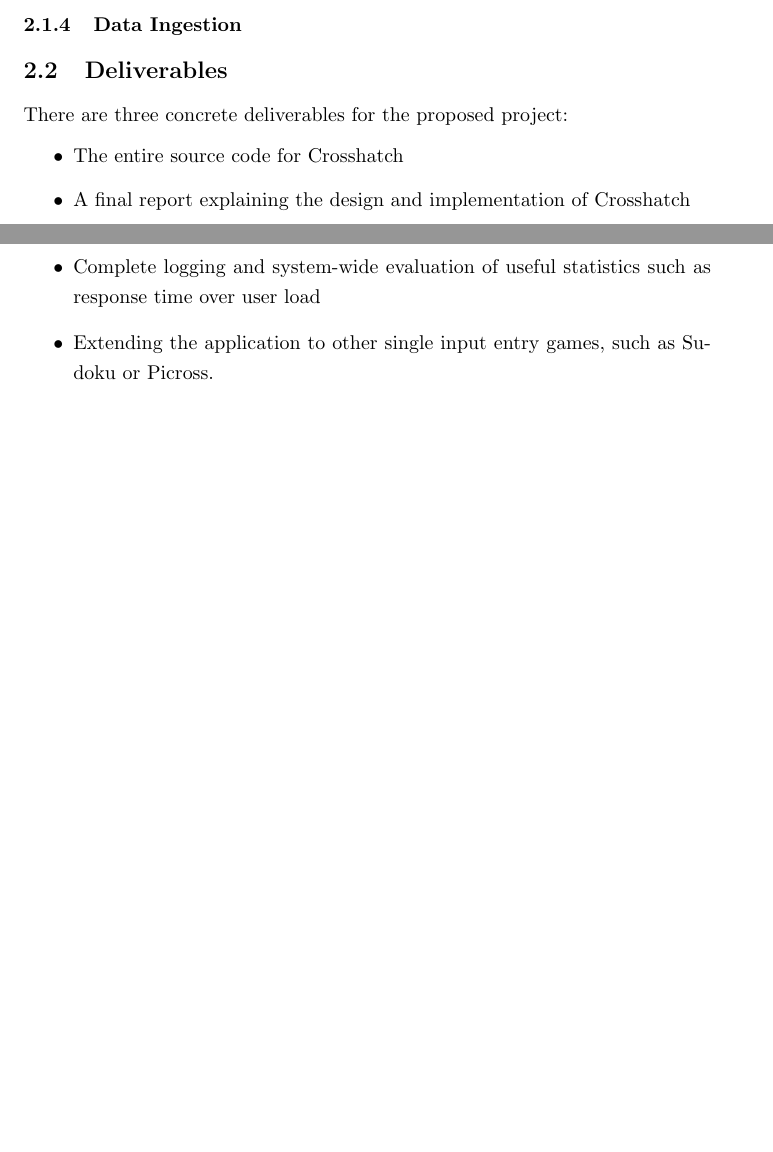
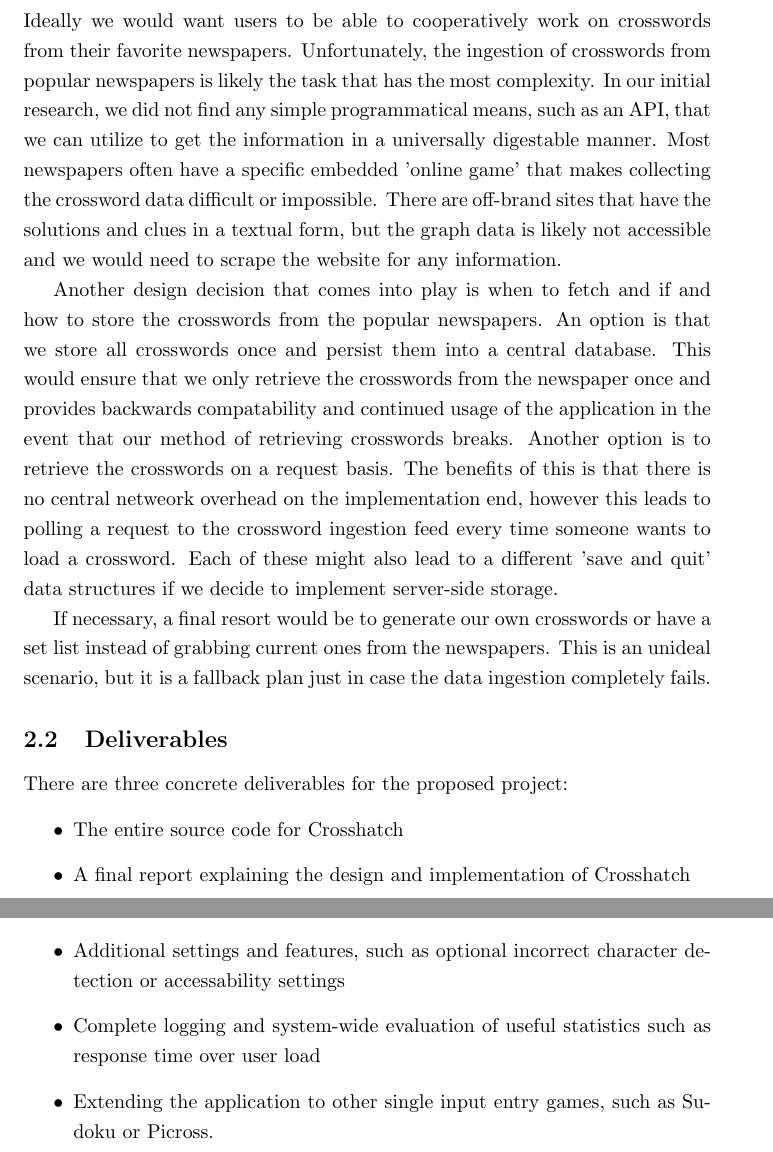
Before and after one commit to freemagma/rtes-project, a LaTeX document (proposal/main.tex): two parts of pages 4 and 5 of 6, joined at a grey line, cut at the place of the change, the shorter picture padded with empty space. Compiled offline with pdfLaTeX.

Commit message:
Fill out data ingestion section

```diff
--- a/proposal/main.tex
+++ b/proposal/main.tex
@@ -104,15 +107,24 @@ Both options will be explored and researched in the first two weeks of the proje
 
 \subsubsection{Data Ingestion}
 \label{ingestarch}
-% vue frontend (we want to try something growing and new because it seems interesting)
-% fastapi framework (simple and fast, in python)
-% we are flexible on these choices
+Ideally we would want users to be able to cooperatively work on crosswords from their favorite newspapers.
+Unfortunately, the ingestion of crosswords from popular newspapers is likely the task that has the most complexity. In our initial
+research, we did not find any simple programmatical means, such as an API, that we can utilize to get the information in
+a universally digestable manner.  Most newspapers often have a specific embedded 'online game' that makes collecting
+the crossword data difficult or impossible. There are off-brand sites that have the solutions and clues in a textual form,
+but the graph data is likely not accessible and we would need to scrape the website for any information.
 
-% two possible architectures
-% (1) host frontend holds crossword ground truth
-% (2) backend holds crossword ground truth
-% leaning towards (2) since this allows set ssion pauses
-% we are flexible on these choices
+Another design decision that comes into play is when to fetch and if and how to store the crosswords from
+the popular newspapers. An option is that we store all crosswords once and persist them into a central database. This would
+ensure that we only retrieve the crosswords from the newspaper once and provides backwards compatability and continued
+usage of the application in the event that our method of retrieving crosswords breaks. Another option is to retrieve the
+crosswords on a request basis. The benefits of this is that there is no central netweork overhead on the implementation
+end, however this leads to polling a request to the crossword ingestion feed every time someone wants to load a crossword.
+Each of these might also lead to a different 'save and quit' data structures if we decide to implement server-side storage.
+
+If necessary, a final resort would be to generate our own crosswords or have a set list
+instead of grabbing current ones from the newspapers. This is an unideal scenario, but it is a fallback plan just in
+case the data ingestion completely fails.
 
 \subsection{Deliverables}
 There are three concrete deliverables for the proposed project:
@@ -165,6 +177,7 @@ may prevent ample progess. However, in the case that we have extra time to work
 goals that we would like to complete (in any order).
 \begin{itemize}
     \item Reinforcing scalability and testing extreme cases of collaborative editing (50+ users)
+    \item Additional settings and features, such as optional incorrect character detection or accessability settings
     \item Complete logging and system-wide evaluation of useful statistics such as response time over user load
     \item Extending the application to other single input entry games, such as Sudoku or Picross.
 \end{itemize}
```
Also changed, not shown: proposal/main.tex (7 more changed lines).
